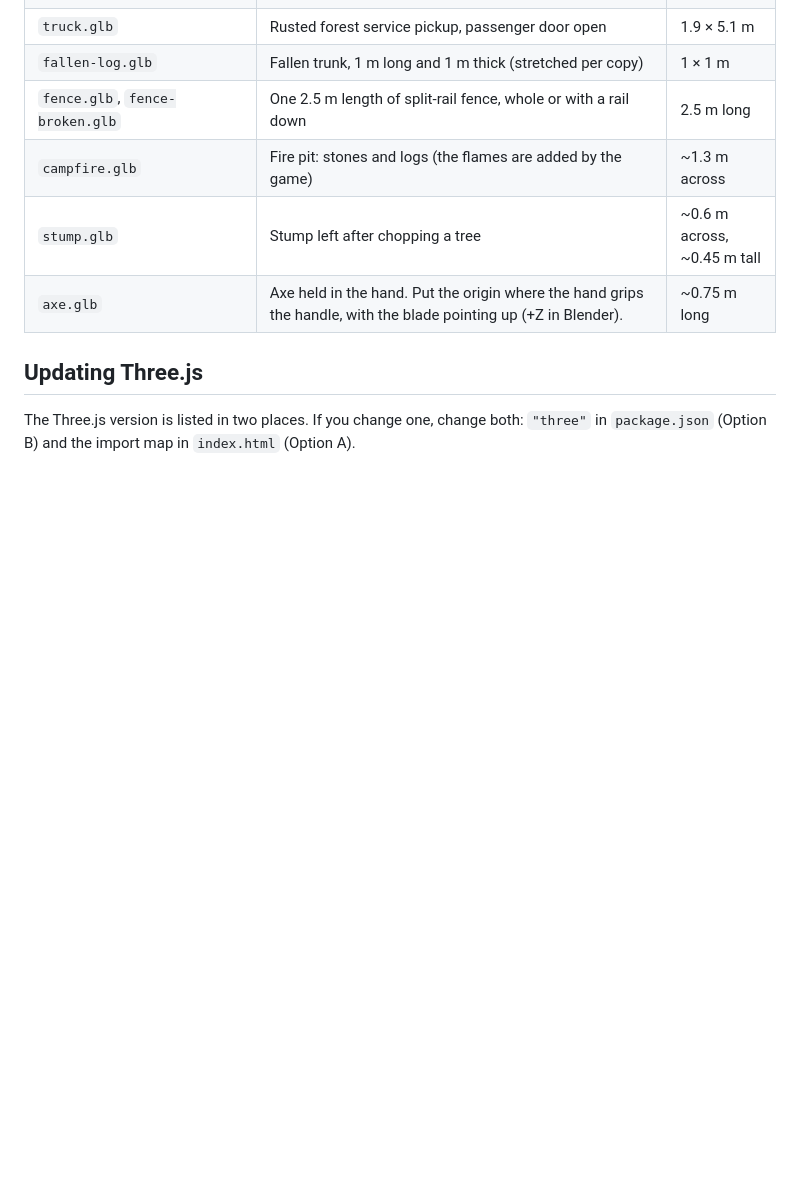
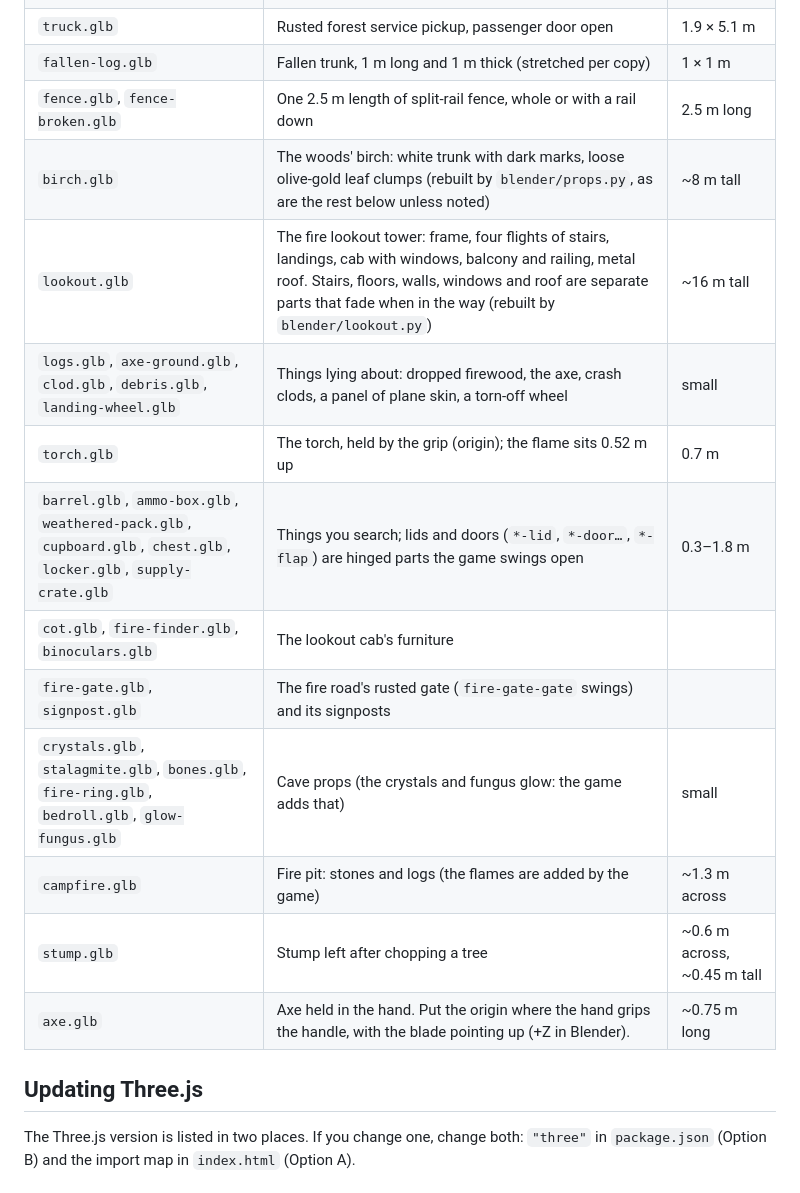
Before and after one commit to GrahamChalfant/game_design, a Markdown page: survival/README.md, the part around the change. GitHub-like rendering; blank space fills up the shorter version.

```diff
--- a/survival/README.md
+++ b/survival/README.md
@@ -369,6 +369,14 @@ The next time you load the game, your model replaces the stand-in automatically.
 | `truck.glb` | Rusted forest service pickup, passenger door open | 1.9 × 5.1 m |
 | `fallen-log.glb` | Fallen trunk, 1 m long and 1 m thick (stretched per copy) | 1 × 1 m |
 | `fence.glb`, `fence-broken.glb` | One 2.5 m length of split-rail fence, whole or with a rail down | 2.5 m long |
+| `birch.glb` | The woods' birch: white trunk with dark marks, loose olive-gold leaf clumps (rebuilt by `blender/props.py`, as are the rest below unless noted) | ~8 m tall |
+| `lookout.glb` | The fire lookout tower: frame, four flights of stairs, landings, cab with windows, balcony and railing, metal roof. Stairs, floors, walls, windows and roof are separate parts that fade when in the way (rebuilt by `blender/lookout.py`) | ~16 m tall |
+| `logs.glb`, `axe-ground.glb`, `clod.glb`, `debris.glb`, `landing-wheel.glb` | Things lying about: dropped firewood, the axe, crash clods, a panel of plane skin, a torn-off wheel | small |
+| `torch.glb` | The torch, held by the grip (origin); the flame sits 0.52 m up | 0.7 m |
+| `barrel.glb`, `ammo-box.glb`, `weathered-pack.glb`, `cupboard.glb`, `chest.glb`, `locker.glb`, `supply-crate.glb` | Things you search; lids and doors (`*-lid`, `*-door…`, `*-flap`) are hinged parts the game swings open | 0.3–1.8 m |
+| `cot.glb`, `fire-finder.glb`, `binoculars.glb` | The lookout cab's furniture | |
+| `fire-gate.glb`, `signpost.glb` | The fire road's rusted gate (`fire-gate-gate` swings) and its signposts | |
+| `crystals.glb`, `stalagmite.glb`, `bones.glb`, `fire-ring.glb`, `bedroll.glb`, `glow-fungus.glb` | Cave props (the crystals and fungus glow: the game adds that) | small |
 | `campfire.glb` | Fire pit: stones and logs (the flames are added by the game) | ~1.3 m across |
 | `stump.glb` | Stump left after chopping a tree | ~0.6 m across, ~0.45 m tall |
 | `axe.glb` | Axe held in the hand. Put the origin where the hand grips the handle, with the blade pointing up (+Z in Blender). | ~0.75 m long |
```
Also changed, not shown: survival/blender/STYLE_GUIDE.md (+17 -7 lines).
